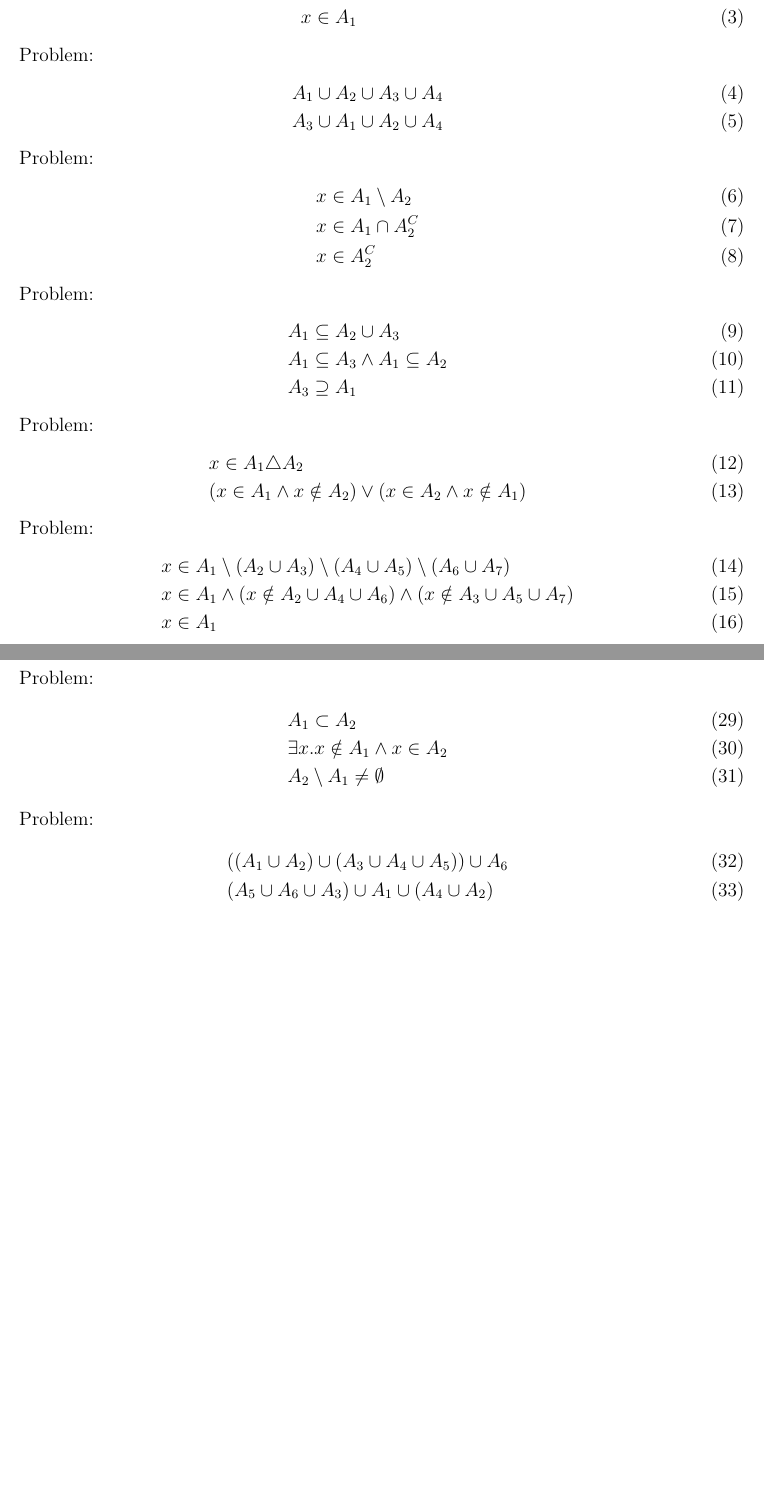
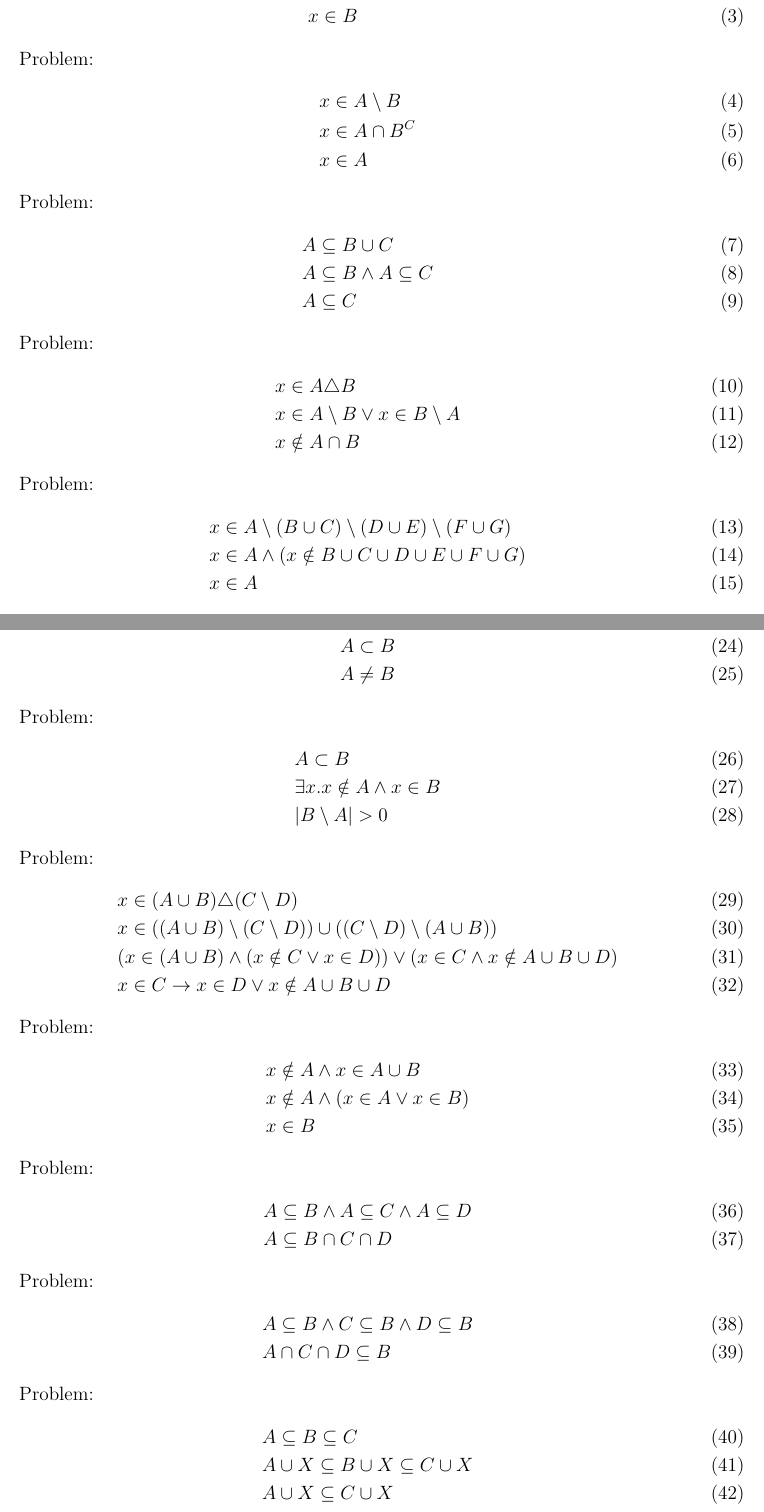
Before and after one commit to ebobrow/granularity, a LaTeX document (tmp/main.tex): two parts of pages 1 and 2 of 2, joined at a grey line, cut so that both start at the same text, the shorter picture padded with empty space. Compiled offline with pdfLaTeX.

Commit message:
remove questions about ordering

```diff
--- a/tmp/main.tex
+++ b/tmp/main.tex
@@ -5,49 +5,52 @@
 \begin{document}
 Problem:
 \begin{align}
-& x \in A_1 \cup A_2
+& x \in A \cup B
 \\
-& x \in A_2 \wedge x \in A_1
+& x \in A \wedge x \in B
 \\
-& x \in A_1
+& x \in B
 \end{align}
 
 Problem:
 \begin{align}
-& A_1 \cup A_2 \cup A_3 \cup A_4
+& x \in A \setminus B
 \\
-& A_3 \cup A_1 \cup A_2 \cup A_4
+& x \in A \cap B ^C
+\\
+& x \in A
 \end{align}
 
 Problem:
 \begin{align}
-& x \in A_1 \setminus A_2
+& A \subseteq B \cup C
 \\
-& x \in A_1 \cap A_2 ^C
+& A \subseteq B \wedge A \subseteq C
 \\
-& x \in A_2 ^C
+& A \subseteq C
 \end{align}
 
 Problem:
 \begin{align}
-& A_1 \subseteq A_2 \cup A_3
+& x \in A \triangle B
 \\
-& A_1 \subseteq A_3 \wedge A_1 \subseteq A_2
+& x \in A \setminus B \vee x \in B \setminus A
 \\
-& A_3 \supseteq A_1
+& x \notin A \cap B
 \end{align}
 
 Problem:
 \begin{align}
-& x \in A_1 \triangle A_2
+& x \in A \setminus ( B \cup C ) \setminus ( D \cup E ) \setminus ( F \cup G )
 \\
-& (x \in A_1 \wedge x \notin A_2 ) \vee (x \in A_2 \wedge x \notin A_1 )
+& x \in A \wedge (x \notin B \cup C \cup D \cup E \cup F \cup G )
+\\
+& x \in A
 \end{align}
 
 Problem:
 \begin{align}
-& x \in A_1 \setminus ( A_2 \cup A_3 ) \setminus ( A_4 \cup A_5 ) \setminus ( A_6 \cup A_7 )
+& x \in A \setminus ( B \setminus C )
 \\
-& x \in A_1 \wedge (x \notin A_2 \cup A_4 \cup A_6 ) \wedge (x \notin A_3 \cup A_5 \cup A_7 )
+& x \in A \wedge \neg (x \in B \wedge x \notin C )
 \\
-& x \in A_1
@@ -66,3 +72,4 @@ Problem:
 
 Problem:
 \begin{align}
+& A \subset B
@@ -70 +76,2 @@ Problem:
 \\
+& A \neq B
@@ -77,32 +79,54 @@ Problem:
 
 Problem:
 \begin{align}
-& A_3 \supseteq A_2 \supseteq A_1
+& A \subset B
 \\
-& A_3 \supseteq A_2
+& \exists x. x \notin A \wedge x \in B
+\\
+& | B \setminus A | > 0
 \end{align}
 
 Problem:
 \begin{align}
-& A_1 \subset A_2
+& x \in ( A \cup B ) \triangle ( C \setminus D )
 \\
-& A_1 \neq A_2
+& x \in (( A \cup B ) \setminus ( C \setminus D )) \cup (( C \setminus D ) \setminus ( A \cup B ))
+\\
+& (x \in ( A \cup B ) \wedge (x \notin C \vee x \in D )) \vee (x \in C \wedge x \notin A \cup B \cup D )
+\\
+& x \in C \rightarrow x \in D \vee x \notin A \cup B \cup D
 \end{align}
 
 Problem:
 \begin{align}
-& A_1 \subset A_2
+& x \notin A \wedge x \in A \cup B
 \\
-& \exists x. x \notin A_1 \wedge x \in A_2
+& x \notin A \wedge (x \in A \vee x \in B )
 \\
-& A_2 \setminus A_1 \neq \emptyset
+& x \in B
 \end{align}
 
 Problem:
 \begin{align}
-& (( A_1 \cup A_2 ) \cup ( A_3 \cup A_4 \cup A_5 )) \cup A_6
+& A \subseteq B \wedge A \subseteq C \wedge A \subseteq D
 \\
-& ( A_5 \cup A_6 \cup A_3 ) \cup A_1 \cup ( A_4 \cup A_2 )
+& A \subseteq B \cap C \cap D
+\end{align}
+
+Problem:
+\begin{align}
+& A \subseteq B \wedge C \subseteq B \wedge D \subseteq B
+\\
+& A \cap C \cap D \subseteq B
+\end{align}
+
+Problem:
+\begin{align}
+& A \subseteq B \subseteq C
+\\
+& A \cup X \subseteq B \cup X \subseteq C \cup X
+\\
+& A \cup X \subseteq C \cup X
 \end{align}
 
 \end{document}
```
Also changed, not shown: tmp/main.pdf, tmp/main.tex (17 more changed lines), 5 other files.
